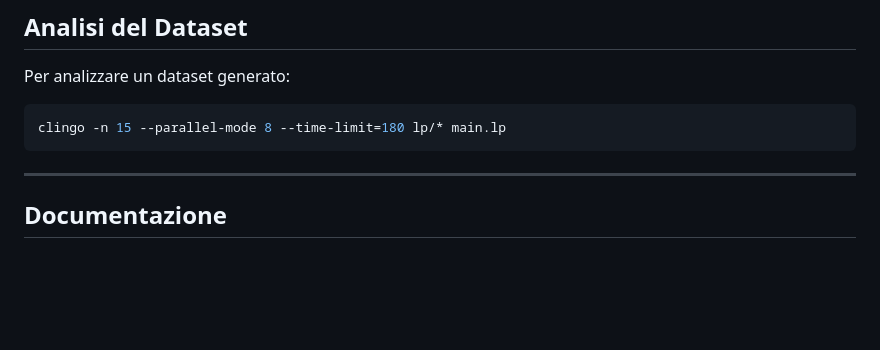
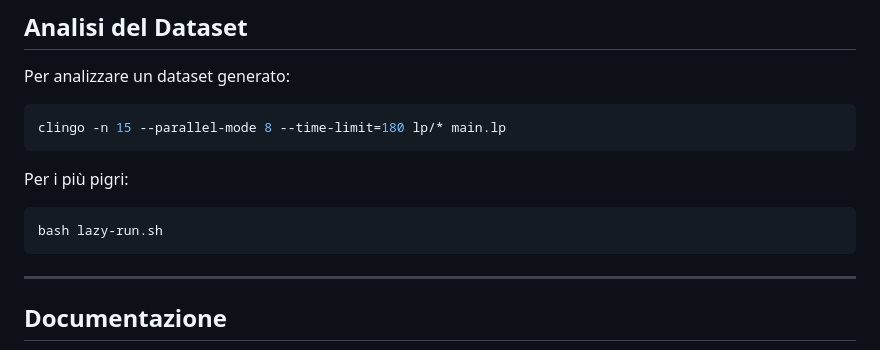
Before and after one commit to merendamattia/ottimizzazione-garanti-accademici, a Markdown page: README.md, the part around the change. GitHub-like rendering; blank space fills up the shorter version.

````diff
--- a/README.md
+++ b/README.md
@@ -71,6 +71,11 @@ Per analizzare un dataset generato:
 clingo -n 15 --parallel-mode 8 --time-limit=180 lp/* main.lp
 ```
 
+Per i più pigri:
+```bash
+bash lazy-run.sh
+```
+
 ---
 
 ## Documentazione
````
